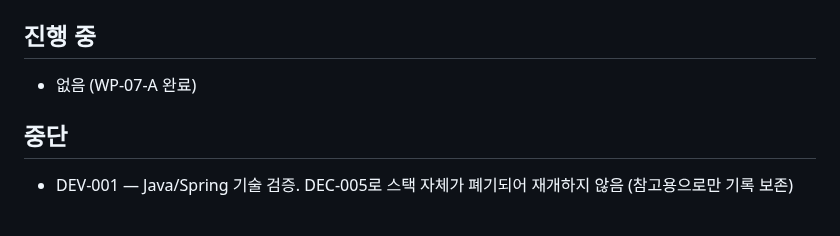
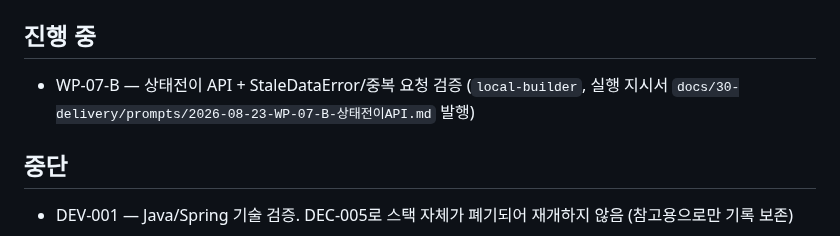
Before and after one commit to redinbluesky/JU_Project, a Markdown page: docs/30-delivery/진행현황.md, the part around the change. Drawn GitHub-style.

Commit message:
docs: WP-07-B 지시서 발행 - 상태전이 API와 낙관적잠금

```diff
--- a/docs/30-delivery/진행현황.md
+++ b/docs/30-delivery/진행현황.md
@@ -57,7 +57,7 @@
 
 ## 진행 중
 
-- 없음 (WP-07-A 완료)
+- WP-07-B — 상태전이 API + StaleDataError/중복 요청 검증 (`local-builder`, 실행 지시서 `docs/30-delivery/prompts/2026-08-23-WP-07-B-상태전이API.md` 발행)
 
 ## 중단
 
```
Also changed, not shown: 1 other file.
